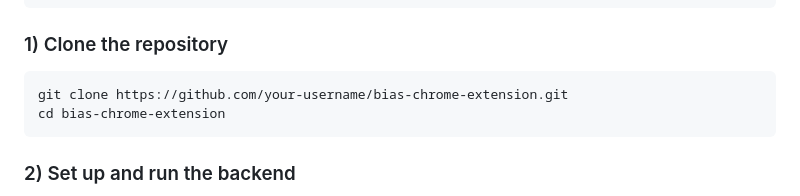
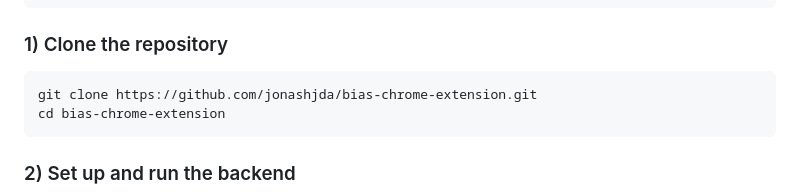
Before and after one commit to jonashjda/bias-chrome-extension, a Markdown page: README.md, the part around the change. Drawn GitHub-style.

````diff
--- a/README.md
+++ b/README.md
@@ -22,7 +22,7 @@ bias-chrome-extension/
 
 ### 1) Clone the repository
 ```bash
-git clone https://github.com/your-username/bias-chrome-extension.git
+git clone https://github.com/jonashjda/bias-chrome-extension.git
 cd bias-chrome-extension
 ```
 
````
